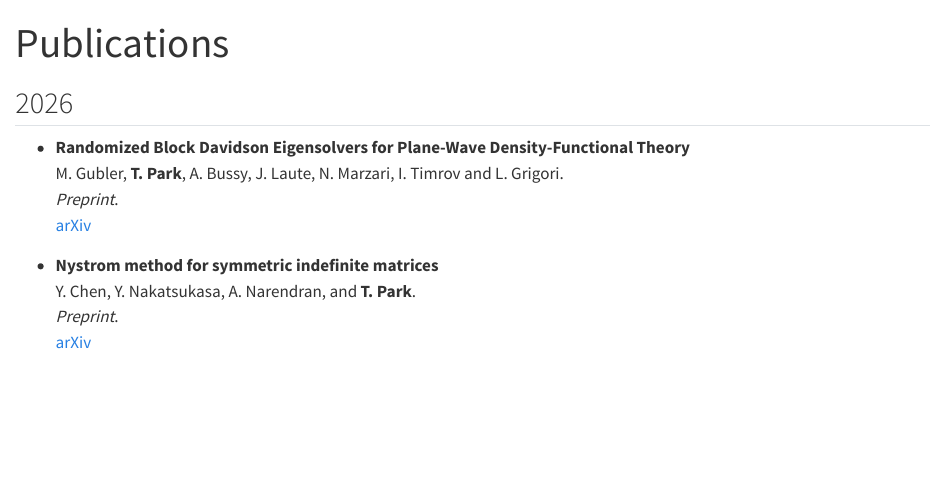
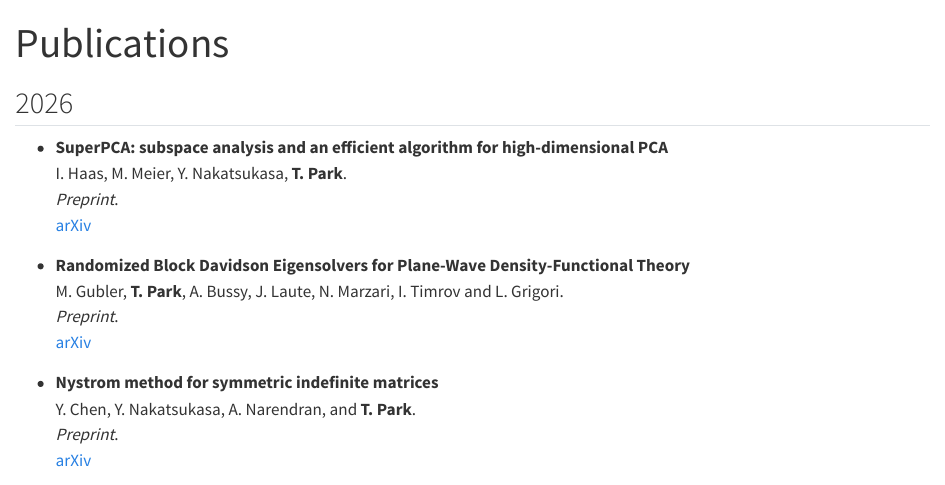
Before and after one commit to tpark4466/tpark4466.github.io, a Quarto document (publications.qmd): the page in a window 1100 px wide, from its top. Rendered offline with R 4.5, knitr and Pandoc in place of Quarto, with nearby package versions.

Commit message:
Update 23 Sep 2026

```diff
--- a/publications.qmd
+++ b/publications.qmd
@@ -5,6 +5,11 @@ title: "Publications"
 ## 2026
 
 ::: {.publications-list}
+
+- **SuperPCA: subspace analysis and an efficient algorithm for high-dimensional PCA**
+  I. Haas, M. Meier, Y. Nakatsukasa, **T. Park**.
+  *Preprint*.
+  [arXiv](https://arxiv.org/abs/2609.26406)
 
 - **Randomized Block Davidson Eigensolvers for Plane-Wave Density-Functional Theory**
   M. Gubler, **T. Park**, A. Bussy, J. Laute, N. Marzari, I. Timrov and L. Grigori.
```
Also changed, not shown: cv.qmd (+2 -0 lines), files/CV.pdf, 1 other file.
